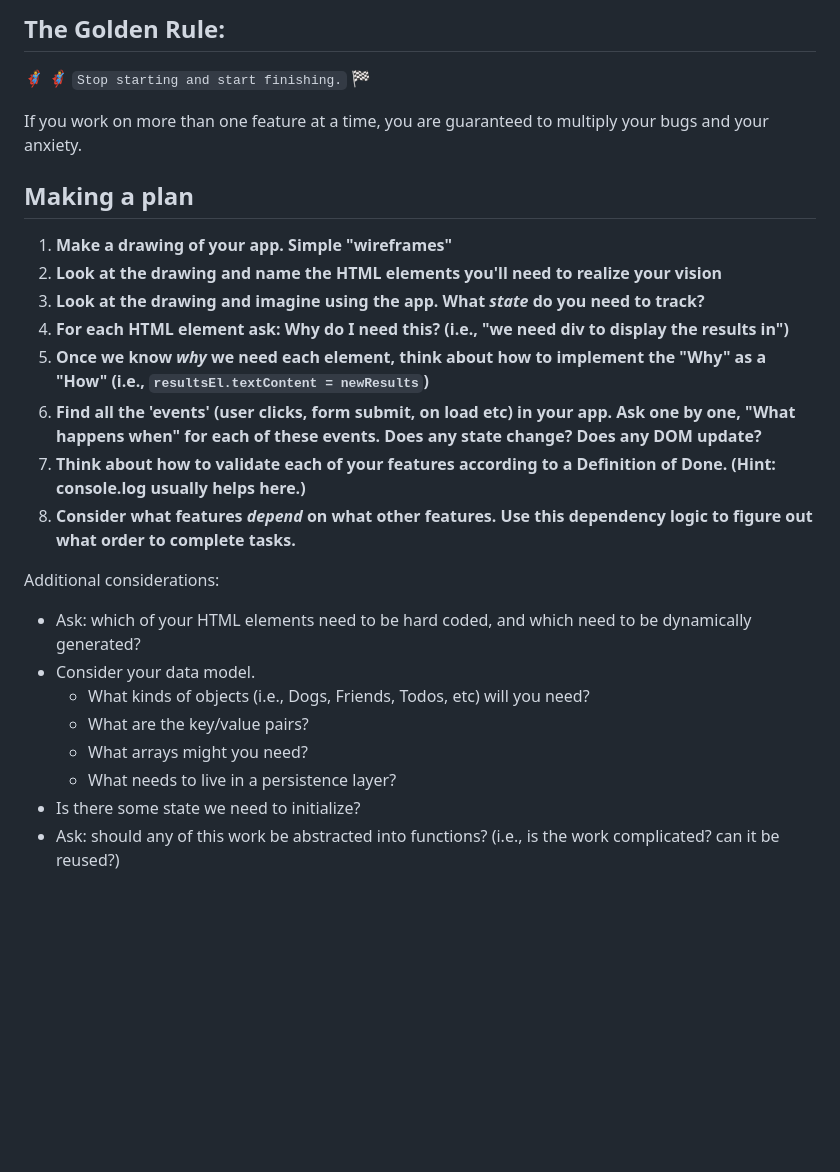
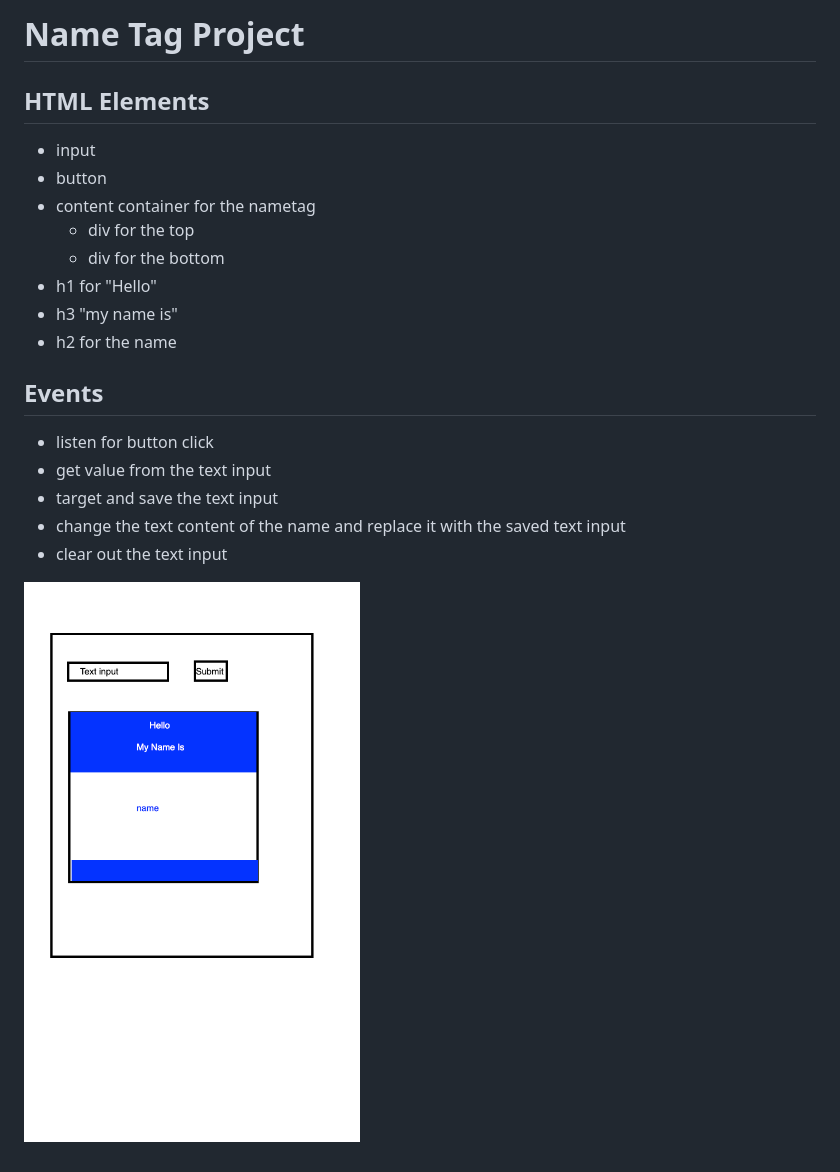
Before and after one commit to tylerww91/onbboarding-name-tag, a Markdown page: README.md, the part around the change. GitHub-like rendering; pictures changed too: assets/wireframe.png (added); blank space fills up the shorter version.

Commit message:
adds wireframe

```diff
--- a/README.md
+++ b/README.md
@@ -1,27 +1,22 @@
-## The Golden Rule:
+# Name Tag Project
 
-🦸 🦸‍♂️ `Stop starting and start finishing.` 🏁
+## HTML Elements
 
-If you work on more than one feature at a time, you are guaranteed to multiply your bugs and your anxiety.
+-   input
+-   button
+-   content container for the nametag
+    -   div for the top
+    -   div for the bottom
+-   h1 for "Hello"
+-   h3 "my name is"
+-   h2 for the name
 
-## Making a plan
+## Events
 
-1. **Make a drawing of your app. Simple "wireframes"**
-1. **Look at the drawing and name the HTML elements you'll need to realize your vision**
-1. **Look at the drawing and imagine using the app. What _state_ do you need to track?**
-1. **For each HTML element ask: Why do I need this? (i.e., "we need div to display the results in")**
-1. **Once we know _why_ we need each element, think about how to implement the "Why" as a "How" (i.e., `resultsEl.textContent = newResults`)**
-1. **Find all the 'events' (user clicks, form submit, on load etc) in your app. Ask one by one, "What happens when" for each of these events. Does any state change? Does any DOM update?**
-1. **Think about how to validate each of your features according to a Definition of Done. (Hint: console.log usually helps here.)**
-1. **Consider what features _depend_ on what other features. Use this dependency logic to figure out what order to complete tasks.**
+-   listen for button click
+-   get value from the text input
+-   target and save the text input
+-   change the text content of the name and replace it with the saved text input
+-   clear out the text input
 
-Additional considerations:
-
--   Ask: which of your HTML elements need to be hard coded, and which need to be dynamically generated?
--   Consider your data model.
-    -   What kinds of objects (i.e., Dogs, Friends, Todos, etc) will you need?
-    -   What are the key/value pairs?
-    -   What arrays might you need?
-    -   What needs to live in a persistence layer?
--   Is there some state we need to initialize?
--   Ask: should any of this work be abstracted into functions? (i.e., is the work complicated? can it be reused?)
+![](./assets/wireframe.png)
```
